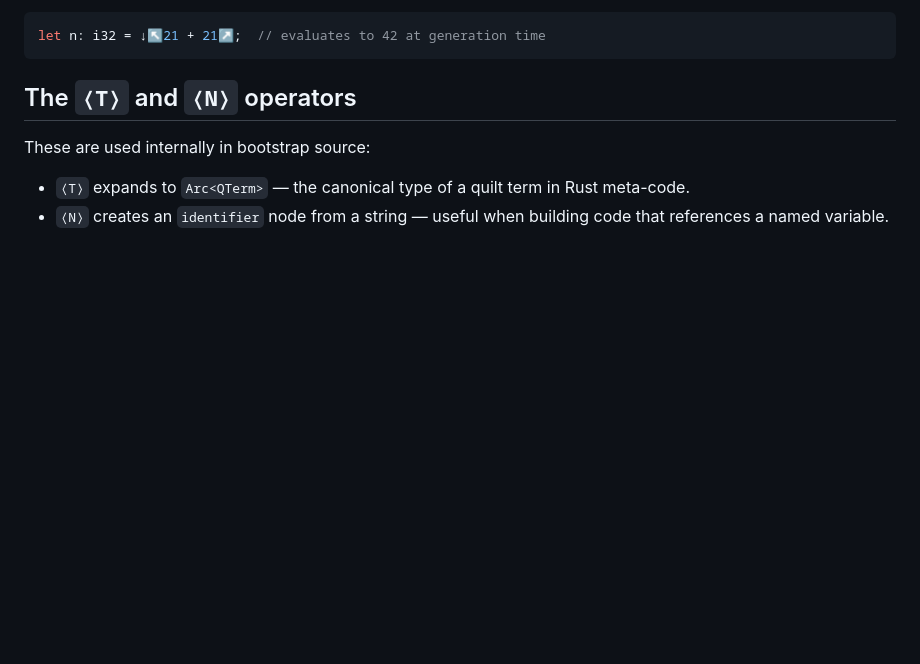
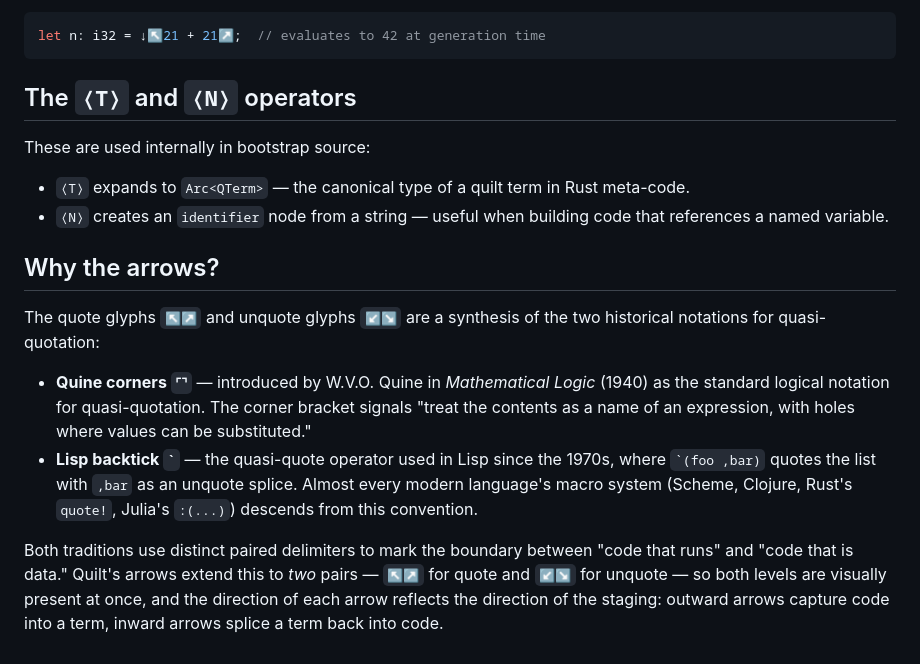
Before and after one commit to QuiltLang/quilt, a Markdown page: docs/wiki/concepts.md, the part around the change. GitHub-like rendering; blank space fills up the shorter version.

Commit message:
docs: add "Why the arrows?" section to Concepts
Explains the synthesis of Quine corners and Lisp backtick, and how the
four-arrow design encodes both quote and unquote levels simultaneously.

Co-Authored-By: Claude Sonnet 4.6 <noreply@anthropic.com>

```diff
--- a/docs/wiki/concepts.md
+++ b/docs/wiki/concepts.md
@@ -151,3 +151,12 @@ These are used internally in bootstrap source:
 
 - `⟨T⟩` expands to `Arc<QTerm>` — the canonical type of a quilt term in Rust meta-code.
 - `⟨N⟩` creates an `identifier` node from a string — useful when building code that references a named variable.
+
+## Why the arrows?
+
+The quote glyphs `↖↗` and unquote glyphs `↙↘` are a synthesis of the two historical notations for quasi-quotation:
+
+- **Quine corners `⌜⌝`** — introduced by W.V.O. Quine in *Mathematical Logic* (1940) as the standard logical notation for quasi-quotation. The corner bracket signals "treat the contents as a name of an expression, with holes where values can be substituted."
+- **Lisp backtick `` ` ``** — the quasi-quote operator used in Lisp since the 1970s, where `` `(foo ,bar) `` quotes the list with `,bar` as an unquote splice. Almost every modern language's macro system (Scheme, Clojure, Rust's `quote!`, Julia's `:(...)`) descends from this convention.
+
+Both traditions use distinct paired delimiters to mark the boundary between "code that runs" and "code that is data." Quilt's arrows extend this to *two* pairs — `↖↗` for quote and `↙↘` for unquote — so both levels are visually present at once, and the direction of each arrow reflects the direction of the staging: outward arrows capture code into a term, inward arrows splice a term back into code.
```
